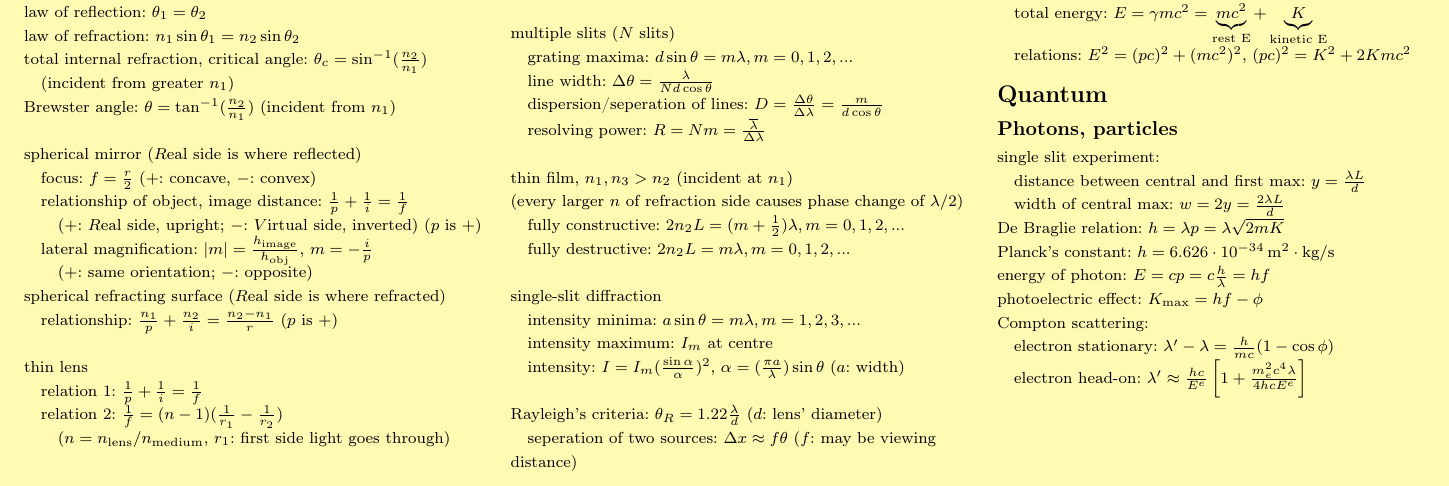
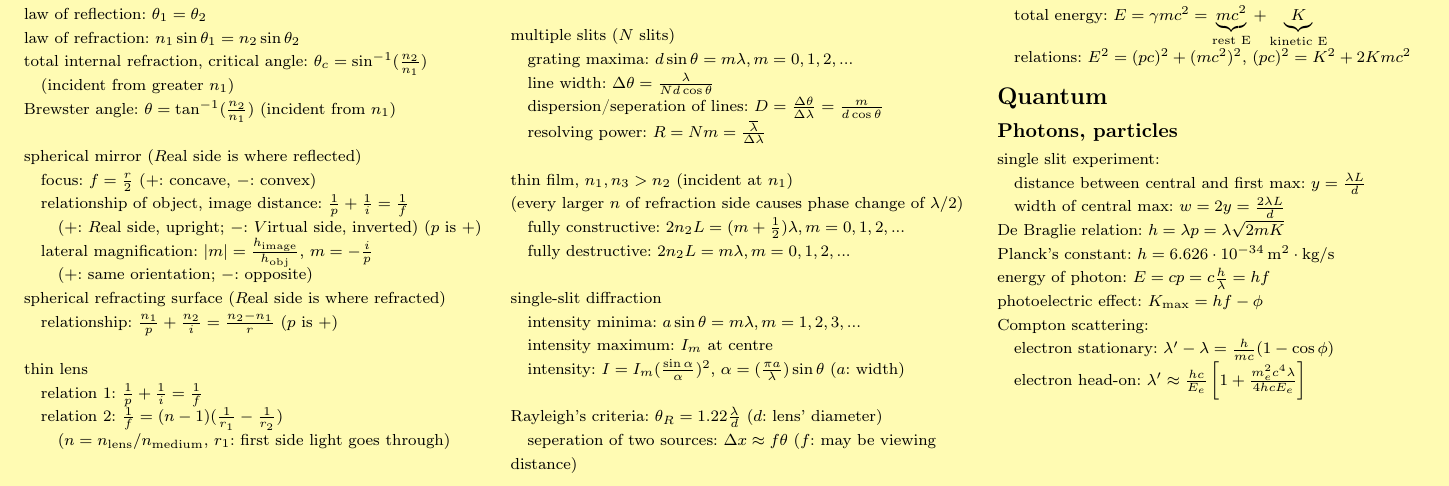
Before and after one commit to cleoold/HIGHSCHOOL-MATH, a LaTeX document (elementary_physics.tex): part of page 6 of 7, cut so that both start at the same text. Compiled offline with pdfLaTeX.

Commit message:
Update elementary_physics.tex

```diff
--- a/elementary_physics.tex
+++ b/elementary_physics.tex
@@ -1134,7 +1134,7 @@ Compton scattering:
 \newline
 \spc electron stationary: $\lambda '-\lambda=\frac{h}{mc}(1-\cos\phi)$
 \newline
-\spc electron head-on: $\lambda '\approx \frac{hc}{E^e}\left [ 1+\frac{m_e^2c^4\lambda}{4hcE^e} \right ]$
+\spc electron head-on: $\lambda '\approx \frac{hc}{E_e}\left [ 1+\frac{m_e^2c^4\lambda}{4hcE_e} \right ]$
 \newpage
 blackbody radiation (low frequency)
 \newline
```
